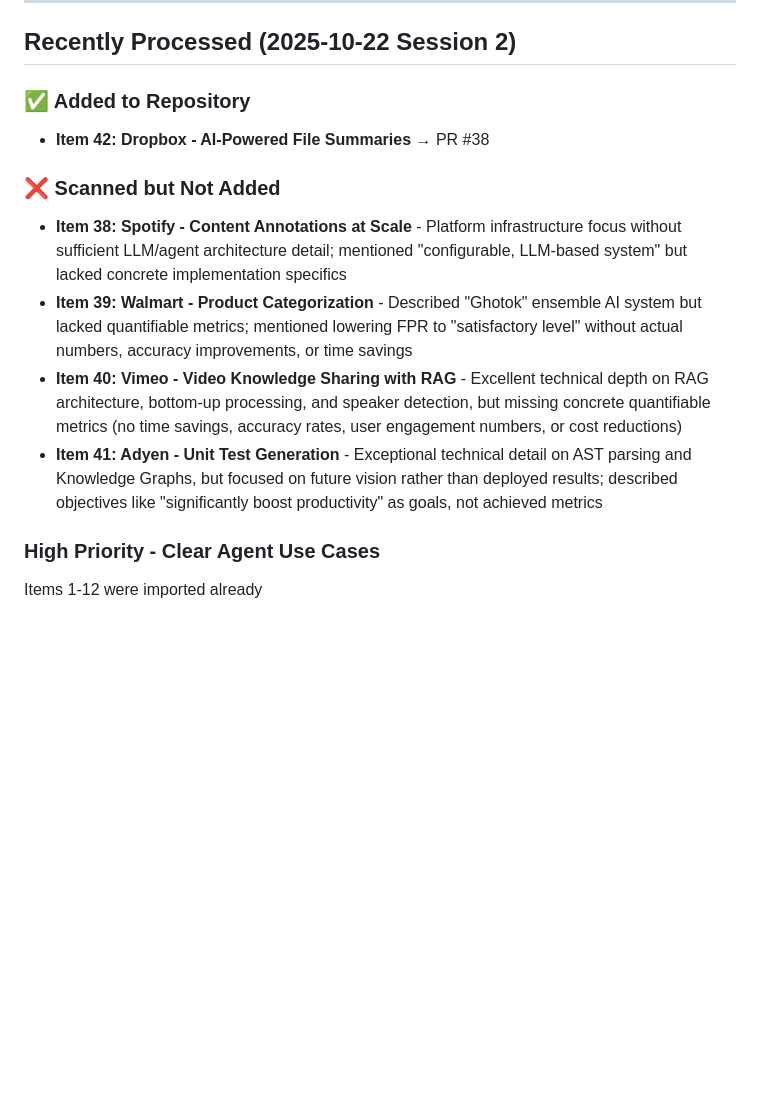
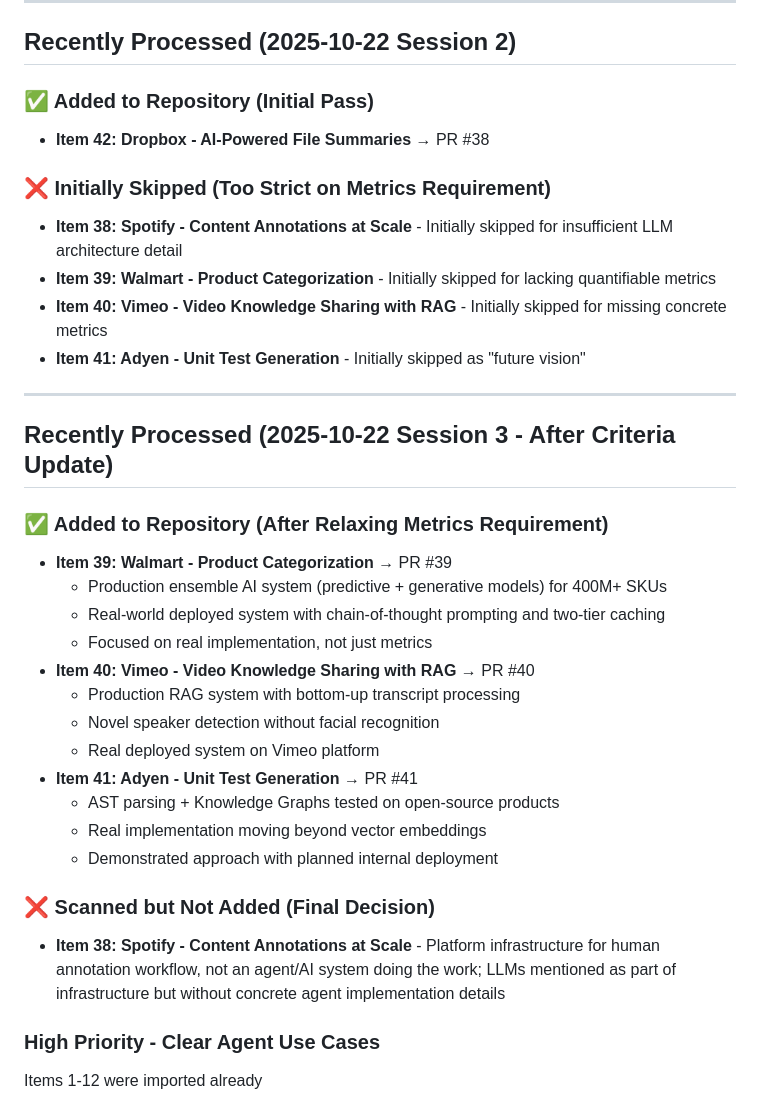
Before and after one commit to laneparton/awesome-agents, a Markdown page: potential-examples.md, the part around the change. GitHub-like rendering; blank space fills up the shorter version.

Commit message:
Update potential-examples.md with Session 3 results after criteria correction
Session 3 Summary:
- Updated SKILL.md to focus on real-world implementations over strict metrics
- Revisited 4 examples initially skipped for lacking quantifiable metrics
- ✅ Added 3 examples that ARE real-world applied AI (PRs #39, #40, #41):
  * Walmart Ghotok - Production ensemble AI for 400M+ SKU categorization
  * Vimeo Video Q&A - Production RAG with speaker detection
  * Adyen AST/KG - Tested implementation for unit test generation
- ❌ Final skip: Spotify (platform infrastructure, not agent implementation)

Key learning: Real-world implementation and applied AI matter more than
flashy percentage improvements. The corrected criteria captures what the
repository is truly about.

```diff
--- a/potential-examples.md
+++ b/potential-examples.md
@@ -17,14 +17,35 @@
 
 ## Recently Processed (2025-10-22 Session 2)
 
-### ✅ Added to Repository
+### ✅ Added to Repository (Initial Pass)
 - **Item 42: Dropbox - AI-Powered File Summaries** → PR #38
 
-### ❌ Scanned but Not Added
-- **Item 38: Spotify - Content Annotations at Scale** - Platform infrastructure focus without sufficient LLM/agent architecture detail; mentioned "configurable, LLM-based system" but lacked concrete implementation specifics
-- **Item 39: Walmart - Product Categorization** - Described "Ghotok" ensemble AI system but lacked quantifiable metrics; mentioned lowering FPR to "satisfactory level" without actual numbers, accuracy improvements, or time savings
-- **Item 40: Vimeo - Video Knowledge Sharing with RAG** - Excellent technical depth on RAG architecture, bottom-up processing, and speaker detection, but missing concrete quantifiable metrics (no time savings, accuracy rates, user engagement numbers, or cost reductions)
-- **Item 41: Adyen - Unit Test Generation** - Exceptional technical detail on AST parsing and Knowledge Graphs, but focused on future vision rather than deployed results; described objectives like "significantly boost productivity" as goals, not achieved metrics
+### ❌ Initially Skipped (Too Strict on Metrics Requirement)
+- **Item 38: Spotify - Content Annotations at Scale** - Initially skipped for insufficient LLM architecture detail
+- **Item 39: Walmart - Product Categorization** - Initially skipped for lacking quantifiable metrics
+- **Item 40: Vimeo - Video Knowledge Sharing with RAG** - Initially skipped for missing concrete metrics
+- **Item 41: Adyen - Unit Test Generation** - Initially skipped as "future vision"
+
+---
+
+## Recently Processed (2025-10-22 Session 3 - After Criteria Update)
+
+### ✅ Added to Repository (After Relaxing Metrics Requirement)
+- **Item 39: Walmart - Product Categorization** → PR #39
+  - Production ensemble AI system (predictive + generative models) for 400M+ SKUs
+  - Real-world deployed system with chain-of-thought prompting and two-tier caching
+  - Focused on real implementation, not just metrics
+- **Item 40: Vimeo - Video Knowledge Sharing with RAG** → PR #40
+  - Production RAG system with bottom-up transcript processing
+  - Novel speaker detection without facial recognition
+  - Real deployed system on Vimeo platform
+- **Item 41: Adyen - Unit Test Generation** → PR #41
+  - AST parsing + Knowledge Graphs tested on open-source products
+  - Real implementation moving beyond vector embeddings
+  - Demonstrated approach with planned internal deployment
+
+### ❌ Scanned but Not Added (Final Decision)
+- **Item 38: Spotify - Content Annotations at Scale** - Platform infrastructure for human annotation workflow, not an agent/AI system doing the work; LLMs mentioned as part of infrastructure but without concrete agent implementation details
 
 ### High Priority - Clear Agent Use Cases
 
```
